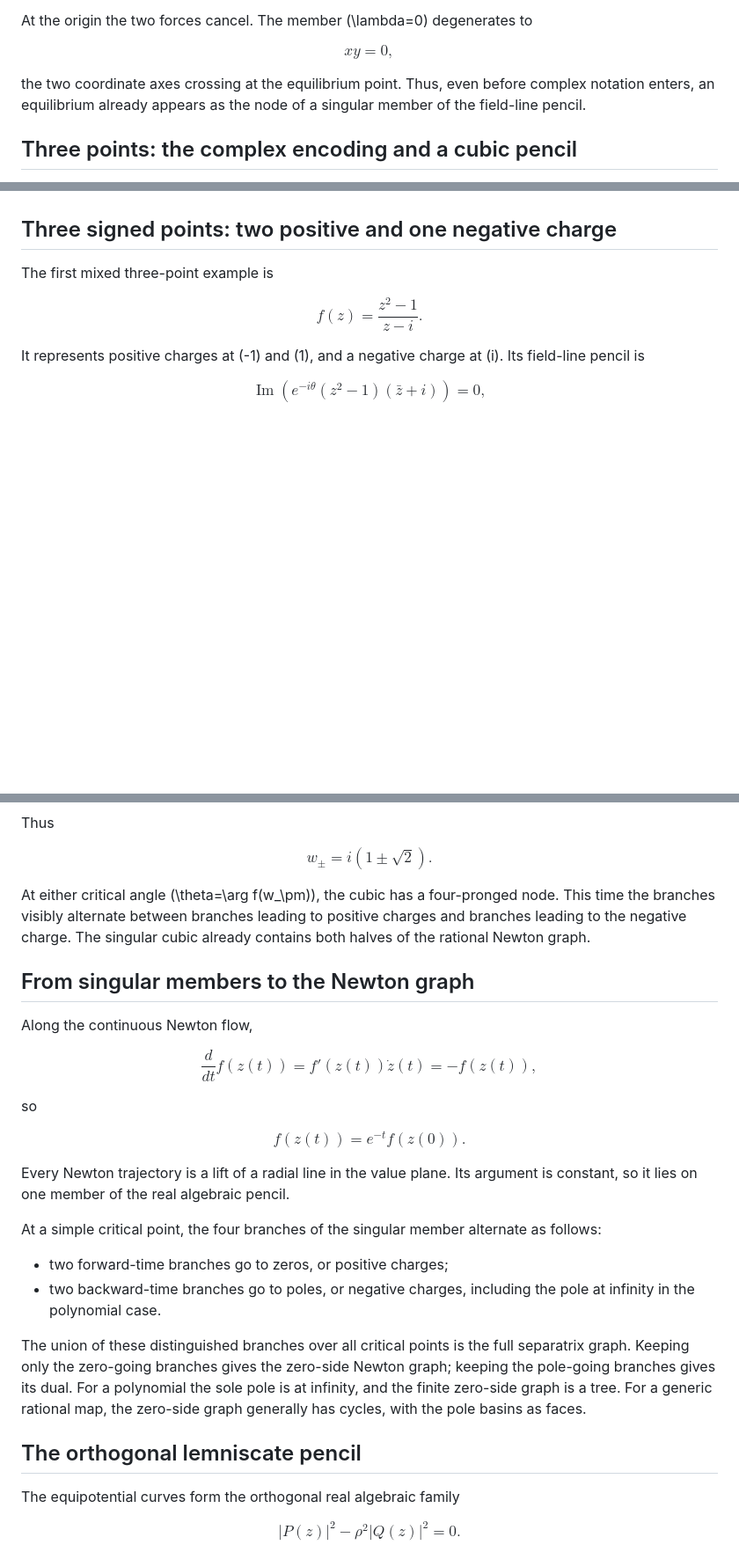
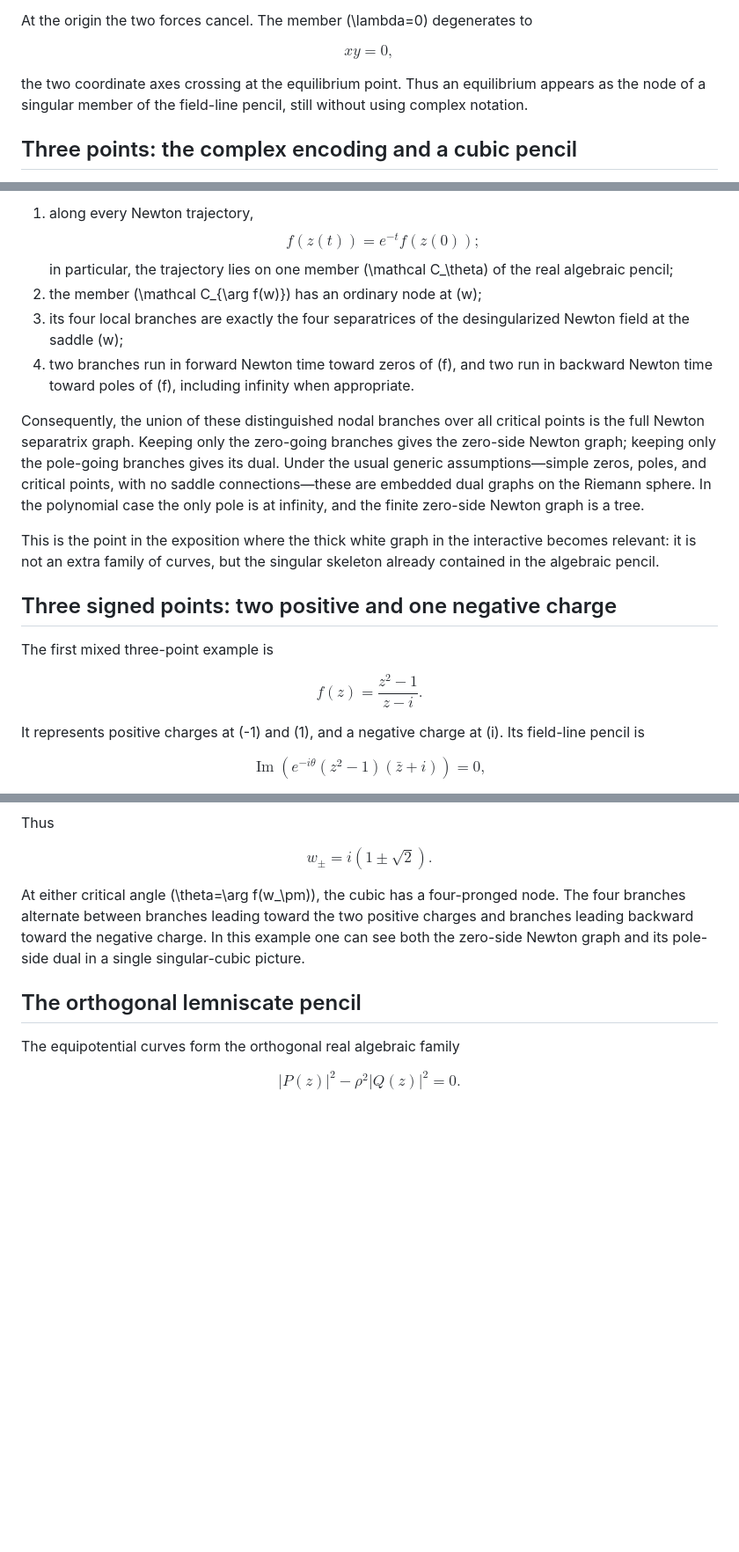
Before and after one commit to liuyao12/complex-zeros, a Markdown page: docs/electrostatic-field-lines.md, 3 parts joined by grey strips. Shown at 88% size. GitHub-like rendering; blank space fills up the shorter version.

```diff
--- a/docs/electrostatic-field-lines.md
+++ b/docs/electrostatic-field-lines.md
@@ -119,7 +121,7 @@ $$
 xy=0,
 $$
 
-the two coordinate axes crossing at the equilibrium point. Thus, even before complex notation enters, an equilibrium already appears as the node of a singular member of the field-line pencil.
+the two coordinate axes crossing at the equilibrium point. Thus an equilibrium appears as the node of a singular member of the field-line pencil, still without using complex notation.
 
 ## Three points: the complex encoding and a cubic pencil
 
@@ -267,3 +313,15 @@ The circle and hyperbola pencils above are the degree-two instances of this stat
+1. along every Newton trajectory,
+   $$
+   f(z(t))=e^{-t}f(z(0));
+   $$
+   in particular, the trajectory lies on one member \(\mathcal C_\theta\) of the real algebraic pencil;
+2. the member \(\mathcal C_{\arg f(w)}\) has an ordinary node at \(w\);
+3. its four local branches are exactly the four separatrices of the desingularized Newton field at the saddle \(w\);
+4. two branches run in forward Newton time toward zeros of \(f\), and two run in backward Newton time toward poles of \(f\), including infinity when appropriate.
+
+Consequently, the union of these distinguished nodal branches over all critical points is the full Newton separatrix graph. Keeping only the zero-going branches gives the zero-side Newton graph; keeping only the pole-going branches gives its dual. Under the usual generic assumptions—simple zeros, poles, and critical points, with no saddle connections—these are embedded dual graphs on the Riemann sphere. In the polynomial case the only pole is at infinity, and the finite zero-side Newton graph is a tree.
+
+This is the point in the exposition where the thick white graph in the interactive becomes relevant: it is not an extra family of curves, but the singular skeleton already contained in the algebraic pencil.
 
 ## Three signed points: two positive and one negative charge
 
@@ -299,32 +357,7 @@ $$
 w_\pm=i(1\pm\sqrt2).
 $$
 
-At either critical angle \(\theta=\arg f(w_\pm)\), the cubic has a four-pronged node. This time the branches visibly alternate between branches leading to positive charges and branches leading to the negative charge. The singular cubic already contains both halves of the rational Newton graph.
-
-## From singular members to the Newton graph
-
-Along the continuous Newton flow,
-
-$$
-\frac{d}{dt}f(z(t))
-=f'(z(t))\dot z(t)
-=-f(z(t)),
-$$
-
-so
-
-$$
-f(z(t))=e^{-t}f(z(0)).
-$$
-
-Every Newton trajectory is a lift of a radial line in the value plane. Its argument is constant, so it lies on one member of the real algebraic pencil.
-
-At a simple critical point, the four branches of the singular member alternate as follows:
-
-- two forward-time branches go to zeros, or positive charges;
-- two backward-time branches go to poles, or negative charges, including the pole at infinity in the polynomial case.
-
-The union of these distinguished branches over all critical points is the full separatrix graph. Keeping only the zero-going branches gives the zero-side Newton graph; keeping the pole-going branches gives its dual. For a polynomial the sole pole is at infinity, and the finite zero-side graph is a tree. For a generic rational map, the zero-side graph generally has cycles, with the pole basins as faces.
+At either critical angle \(\theta=\arg f(w_\pm)\), the cubic has a four-pronged node. The four branches alternate between branches leading toward the two positive charges and branches leading backward toward the negative charge. In this example one can see both the zero-side Newton graph and its pole-side dual in a single singular-cubic picture.
 
 ## The orthogonal lemniscate pencil
 
```
Also changed, not shown: other parts of docs/electrostatic-field-lines.md (+57 -11 lines).
